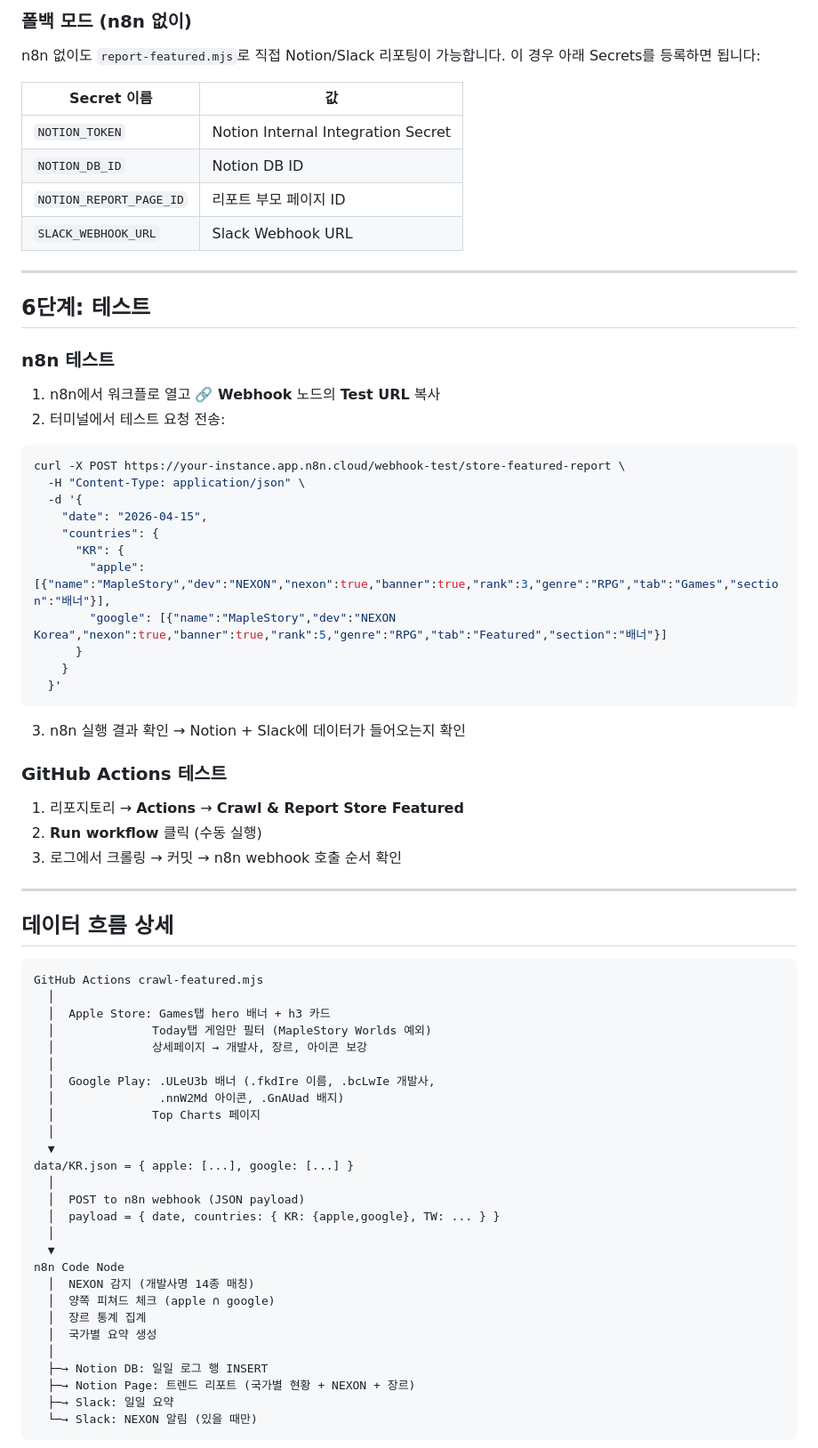
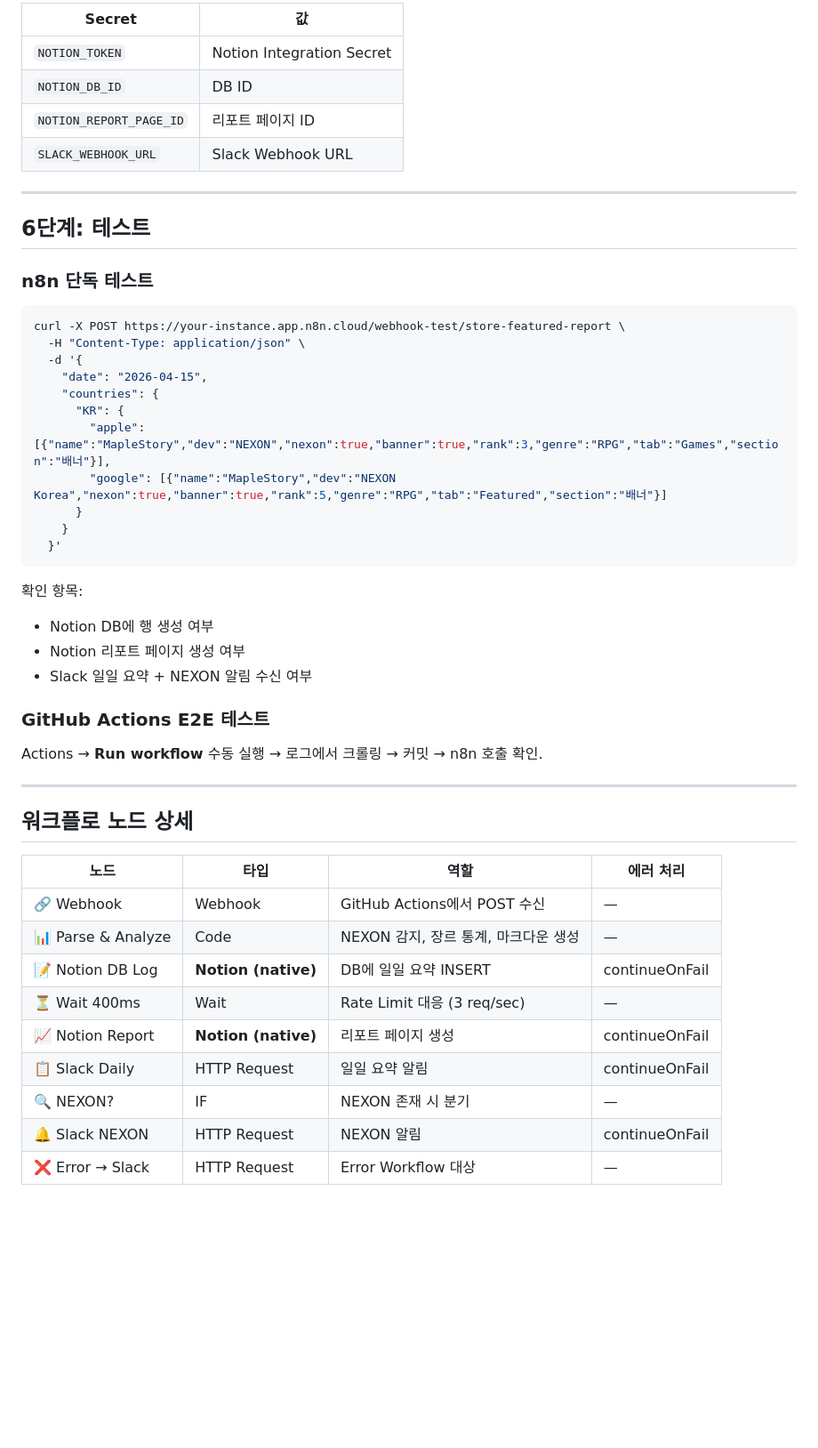
Before and after one commit to Hye-dev-1/Store-Dashboard-Report, a Markdown page: n8n_setup_guide.md, the part around one of its changes. Shown at 89% size. GitHub-like rendering; blank space fills up the shorter version.

````diff
--- a/n8n_setup_guide.md
+++ b/n8n_setup_guide.md
@@ -116,24 +158,16 @@ GitHub 리포지토리 → **Settings** → **Secrets and variables** → **Acti
 
-### 폴백 모드 (n8n 없이)
-
-n8n 없이도 `report-featured.mjs`로 직접 Notion/Slack 리포팅이 가능합니다.
-이 경우 아래 Secrets를 등록하면 됩니다:
-
-| Secret 이름 | 값 |
-|-------------|-----|
-| `NOTION_TOKEN` | Notion Internal Integration Secret |
-| `NOTION_DB_ID` | Notion DB ID |
-| `NOTION_REPORT_PAGE_ID` | 리포트 부모 페이지 ID |
+| Secret | 값 |
+|--------|-----|
+| `NOTION_TOKEN` | Notion Integration Secret |
+| `NOTION_DB_ID` | DB ID |
+| `NOTION_REPORT_PAGE_ID` | 리포트 페이지 ID |
 | `SLACK_WEBHOOK_URL` | Slack Webhook URL |
 
 ---
 
 ## 6단계: 테스트
 
-### n8n 테스트
-
-1. n8n에서 워크플로 열고 **🔗 Webhook** 노드의 **Test URL** 복사
-2. 터미널에서 테스트 요청 전송:
+### n8n 단독 테스트
 
 ```bash
 curl -X POST https://your-instance.app.n8n.cloud/webhook-test/store-featured-report \
@@ -149,45 +183,28 @@ curl -X POST https://your-instance.app.n8n.cloud/webhook-test/store-featured-rep
   }'
 ```
 
-3. n8n 실행 결과 확인 → Notion + Slack에 데이터가 들어오는지 확인
+확인 항목:
+- Notion DB에 행 생성 여부
+- Notion 리포트 페이지 생성 여부
+- Slack 일일 요약 + NEXON 알림 수신 여부
 
-### GitHub Actions 테스트
+### GitHub Actions E2E 테스트
 
-1. 리포지토리 → **Actions** → **Crawl & Report Store Featured**
-2. **Run workflow** 클릭 (수동 실행)
-3. 로그에서 크롤링 → 커밋 → n8n webhook 호출 순서 확인
+Actions → **Run workflow** 수동 실행 → 로그에서 크롤링 → 커밋 → n8n 호출 확인.
 
 ---
 
-## 데이터 흐름 상세
+## 워크플로 노드 상세
 
-```
-GitHub Actions crawl-featured.mjs
-  │
-  │  Apple Store: Games탭 hero 배너 + h3 카드
-  │              Today탭 게임만 필터 (MapleStory Worlds 예외)
-  │              상세페이지 → 개발사, 장르, 아이콘 보강
-  │
-  │  Google Play: .ULeU3b 배너 (.fkdIre 이름, .bcLwIe 개발사,
-  │               .nnW2Md 아이콘, .GnAUad 배지)
-  │              Top Charts 페이지
-  │
-  ▼
-data/KR.json = { apple: [...], google: [...] }
-  │
-  │  POST to n8n webhook (JSON payload)
-  │  payload = { date, countries: { KR: {apple,google}, TW: ... } }
-  │
-  ▼
-n8n Code Node
-  │  NEXON 감지 (개발사명 14종 매칭)
-  │  양쪽 피쳐드 체크 (apple ∩ google)
-  │  장르 통계 집계
-  │  국가별 요약 생성
-  │
-  ├─→ Notion DB: 일일 로그 행 INSERT
-  ├─→ Notion Page: 트렌드 리포트 (국가별 현황 + NEXON + 장르)
-  ├─→ Slack: 일일 요약
-  └─→ Slack: NEXON 알림 (있을 때만)
-```
+| 노드 | 타입 | 역할 | 에러 처리 |
+|------|------|------|-----------|
+| 🔗 Webhook | Webhook | GitHub Actions에서 POST 수신 | — |
+| 📊 Parse & Analyze | Code | NEXON 감지, 장르 통계, 마크다운 생성 | — |
+| 📝 Notion DB Log | **Notion (native)** | DB에 일일 요약 INSERT | continueOnFail |
+| ⏳ Wait 400ms | Wait | Rate Limit 대응 (3 req/sec) | — |
+| 📈 Notion Report | **Notion (native)** | 리포트 페이지 생성 | continueOnFail |
+| 📋 Slack Daily | HTTP Request | 일일 요약 알림 | continueOnFail |
+| 🔍 NEXON? | IF | NEXON 존재 시 분기 | — |
+| 🔔 Slack NEXON | HTTP Request | NEXON 알림 | continueOnFail |
+| ❌ Error → Slack | HTTP Request | Error Workflow 대상 | — |
 
````
Also changed, not shown: other parts of n8n_setup_guide.md (+122 -117 lines).
